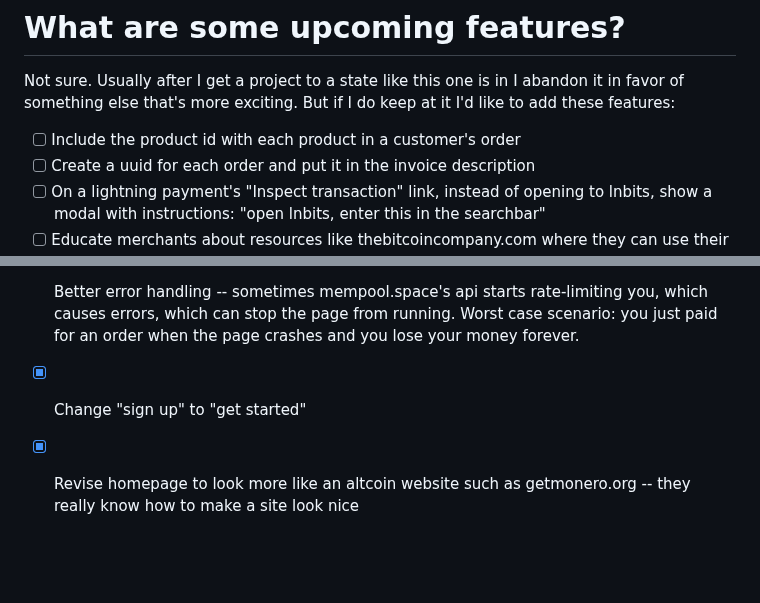
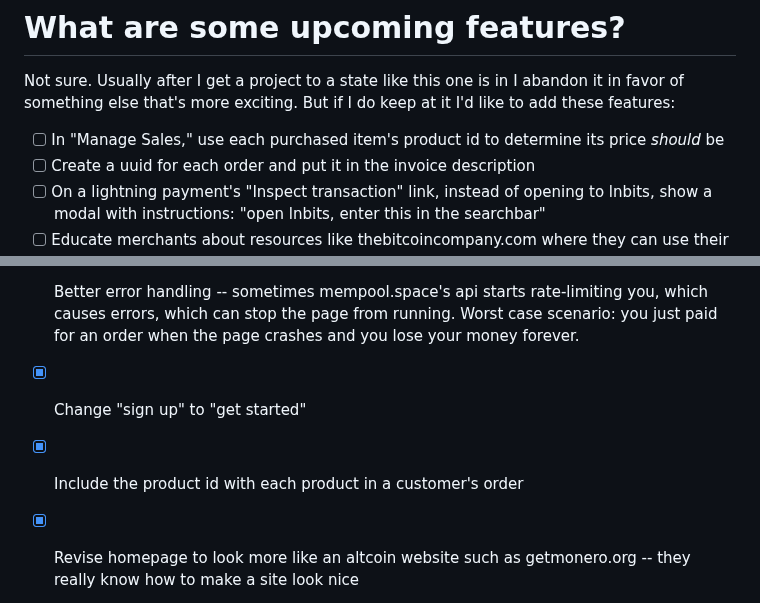
Before and after one commit to supertestnet/superstore, a Markdown page: README.md, 2 parts joined by grey strips. Rendered like a GitHub page; blank space fills up the shorter version.

```diff
--- a/README.md
+++ b/README.md
@@ -41,7 +41,7 @@ Also make sure you withdraw your money from the store frequently. The site uses
 
 Not sure. Usually after I get a project to a state like this one is in I abandon it in favor of something else that's more exciting. But if I do keep at it I'd like to add these features:
 
-- [ ] Include the product id with each product in a customer's order
+- [ ] In "Manage Sales," use each purchased item's product id to determine its price *should* be
 - [ ] Create a uuid for each order and put it in the invoice description
 - [ ] On a lightning payment's "Inspect transaction" link, instead of opening to lnbits, show a modal with instructions: "open lnbits, enter this in the searchbar"
 - [ ] Educate merchants about resources like thebitcoincompany.com where they can use their earnings to buy visa gift cards -- e.g. merchants with a fiat webshop can load a visa card via bitcoin and unload it as usd in their regular shop, thus putting their bitcoin earnings into their regular workflow
@@ -70,5 +70,6 @@ Not sure. Usually after I get a project to a state like this one is in I abandon
 - [x] Portable shipping status -- previously when you click Shipped on an order, Magic Webstore stored the fact that you shipped that product in your browser's local storage. If you did that on your computer and then went to manage your store on your phone, your phone wouldn't know you shipped the product, so it would still show it as needing to be shipped. (Unless the money went into a bitcoin address and then you withdrew it.) Now I made it so that when you click Shipped on an order, Magic Webstore sends a dm that references the shipped order in a tag, and then if you switch devices Magic Webstore can load those dms and thus know which orders you shipped.
 - [x] Better error handling -- sometimes mempool.space's api starts rate-limiting you, which causes errors, which can stop the page from running. Worst case scenario: you just paid for an order when the page crashes and you lose your money forever.
 - [x] Change "sign up" to "get started"
+- [x] Include the product id with each product in a customer's order
 - [x] Revise homepage to look more like an altcoin website such as getmonero.org -- they really know how to make a site look nice
 - [x] Give merchants a button to let customers set the price on an item (e.g. for "donation" items or "pay what you want" items)
```
